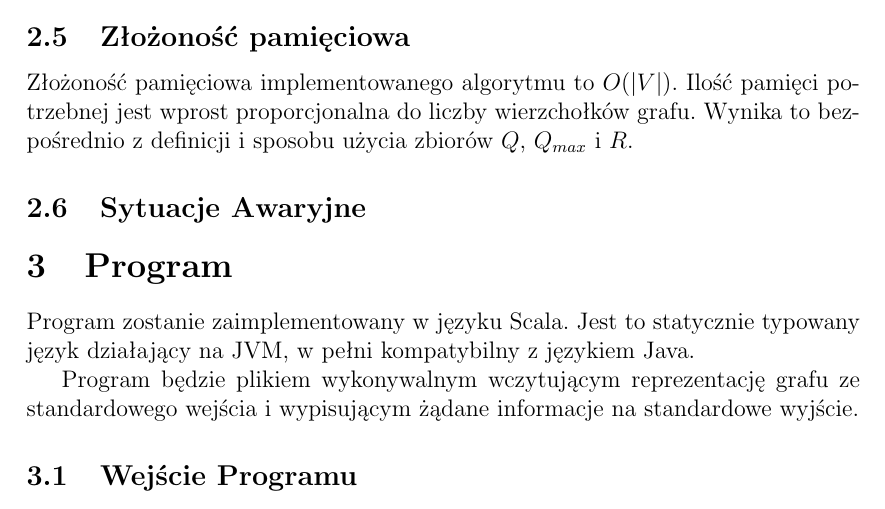
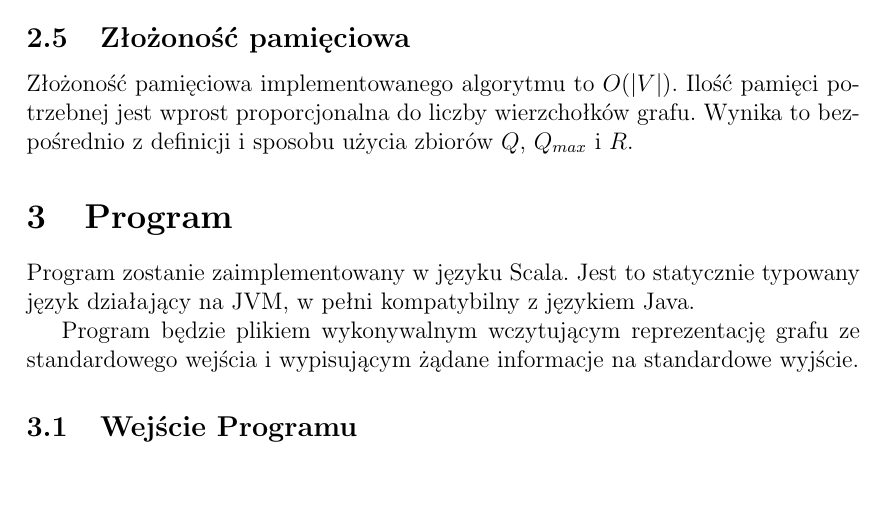
Before and after one commit to gilcu2/GIS-maximal-clique, a LaTeX document (doc/doc.tex): part of page 2 of 6, cut so that both start at the same text, the shorter picture padded with empty space. Compiled offline with pdfLaTeX.

Commit message:
Remove unused subsection

```diff
--- a/doc/doc.tex
+++ b/doc/doc.tex
@@ -44,8 +44,6 @@ Jest to także dolne ograniczenie dla złożoności obliczeniowej implementowane
 \label{memory_complexity}
 
 Złożoność pamięciowa implementowanego algorytmu to $O(|V|)$. Ilość pamięci potrzebnej jest wprost proporcjonalna do liczby wierzchołków grafu. Wynika to bezpośrednio z definicji i sposobu użycia zbiorów $Q$, $Q_{max}$ i $R$.
-
-\subsection{Sytuacje Awaryjne}
 
 \begin{algorithm}
 \caption{BasicMC}\label{basicmc}
```
